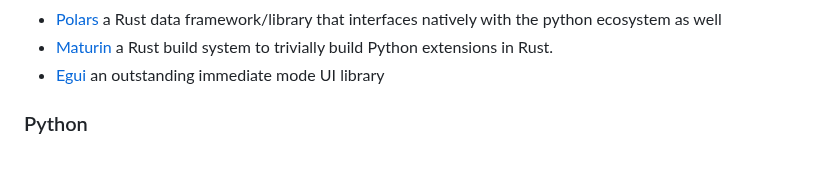
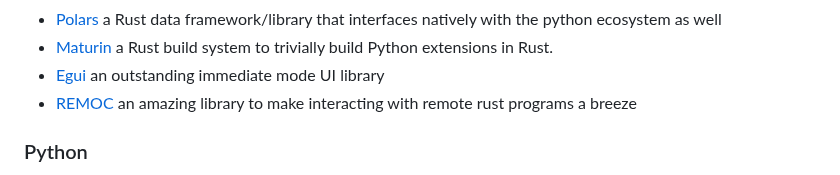
Before and after one commit to chrisglass/links, a Markdown page: README.md, the part around the change. Rendered like a GitHub page.

Commit message:
Add remoc

```diff
--- a/README.md
+++ b/README.md
@@ -48,6 +48,7 @@ A collection of language-specific links.
 - [Polars](https://pola.rs) a Rust data framework/library that interfaces natively with the python ecosystem as well
 - [Maturin](https://www.maturin.rs/) a Rust build system to trivially build Python extensions in Rust.
 - [Egui](https://www.egui.rs/) an outstanding immediate mode UI library
+- [REMOC](https://github.com/ENQT-GmbH/remoc/) an amazing library to make interacting with remote rust programs a breeze
 
 ### Python
 
```
